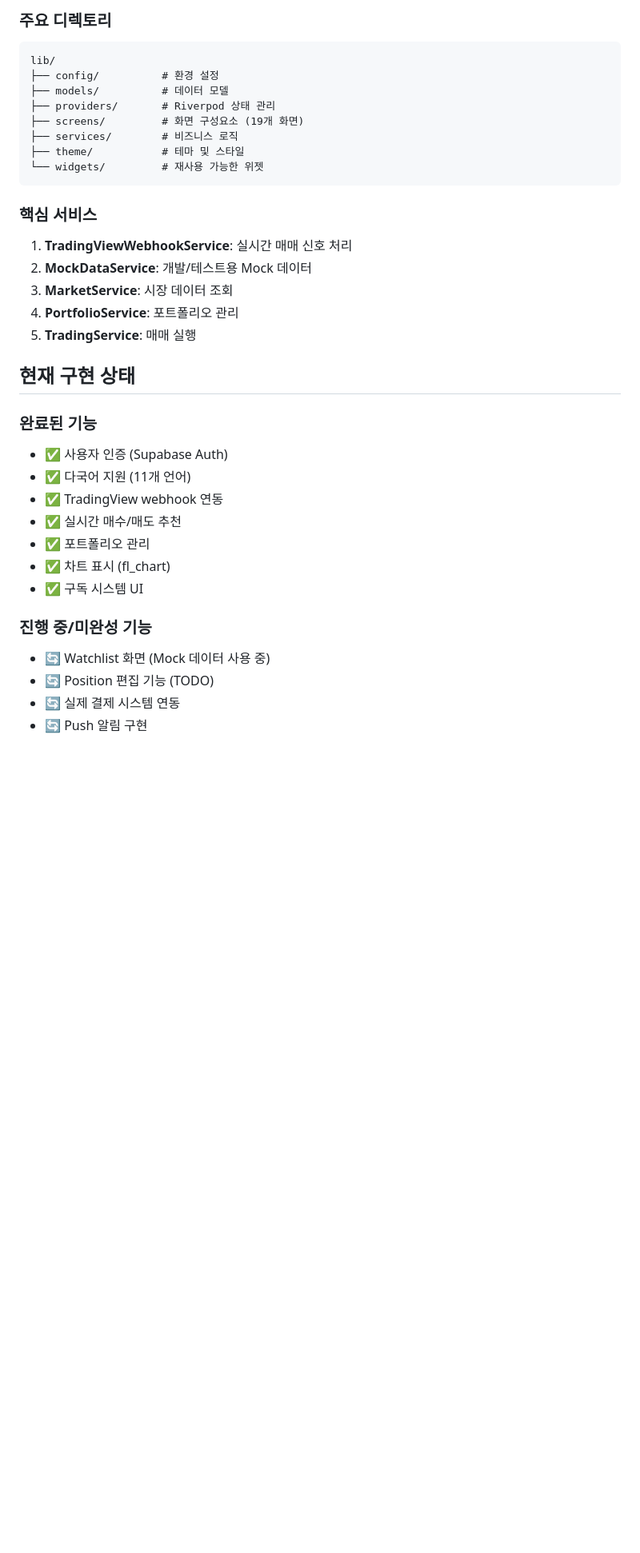
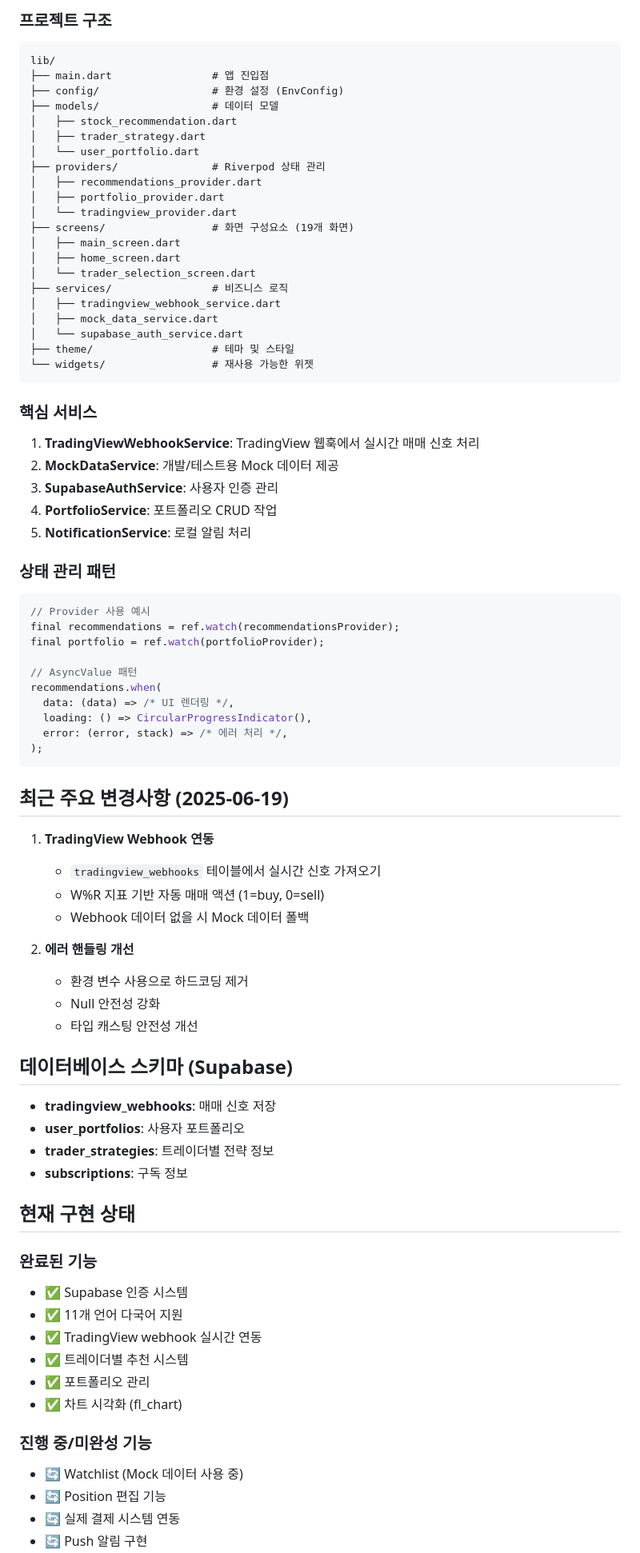
Before and after one commit to jung-wan-kim/trader-app, a Markdown page: CLAUDE.md, the part around the change printed below. Shown: that part at 80% size. GitHub-like rendering; blank space fills up the shorter version.

Commit message:
docs: CLAUDE.md 파일 개선 - 명령어, 아키텍처, 상태 관리 패턴 추가

````diff
--- a/CLAUDE.md
+++ b/CLAUDE.md
@@ -52,36 +83,79 @@ SUPABASE_ANON_KEY=your-anon-key
 
-### 주요 디렉토리
+### 프로젝트 구조
 ```
 lib/
-├── config/          # 환경 설정
-├── models/          # 데이터 모델
-├── providers/       # Riverpod 상태 관리
-├── screens/         # 화면 구성요소 (19개 화면)
-├── services/        # 비즈니스 로직
-├── theme/           # 테마 및 스타일
-└── widgets/         # 재사용 가능한 위젯
+├── main.dart                # 앱 진입점
+├── config/                  # 환경 설정 (EnvConfig)
+├── models/                  # 데이터 모델
+│   ├── stock_recommendation.dart
+│   ├── trader_strategy.dart
+│   └── user_portfolio.dart
+├── providers/               # Riverpod 상태 관리
+│   ├── recommendations_provider.dart
+│   ├── portfolio_provider.dart
+│   └── tradingview_provider.dart
+├── screens/                 # 화면 구성요소 (19개 화면)
+│   ├── main_screen.dart
+│   ├── home_screen.dart
+│   └── trader_selection_screen.dart
+├── services/                # 비즈니스 로직
+│   ├── tradingview_webhook_service.dart
+│   ├── mock_data_service.dart
+│   └── supabase_auth_service.dart
+├── theme/                   # 테마 및 스타일
+└── widgets/                 # 재사용 가능한 위젯
 ```
 
 ### 핵심 서비스
-1. **TradingViewWebhookService**: 실시간 매매 신호 처리
-2. **MockDataService**: 개발/테스트용 Mock 데이터
-3. **MarketService**: 시장 데이터 조회
-4. **PortfolioService**: 포트폴리오 관리
-5. **TradingService**: 매매 실행
+1. **TradingViewWebhookService**: TradingView 웹훅에서 실시간 매매 신호 처리
+2. **MockDataService**: 개발/테스트용 Mock 데이터 제공
+3. **SupabaseAuthService**: 사용자 인증 관리
+4. **PortfolioService**: 포트폴리오 CRUD 작업
+5. **NotificationService**: 로컬 알림 처리
+
+### 상태 관리 패턴
+```dart
+// Provider 사용 예시
+final recommendations = ref.watch(recommendationsProvider);
+final portfolio = ref.watch(portfolioProvider);
+
+// AsyncValue 패턴
+recommendations.when(
+  data: (data) => /* UI 렌더링 */,
+  loading: () => CircularProgressIndicator(),
+  error: (error, stack) => /* 에러 처리 */,
+);
+```
+
+## 최근 주요 변경사항 (2025-06-19)
+1. **TradingView Webhook 연동**
+   - `tradingview_webhooks` 테이블에서 실시간 신호 가져오기
+   - W%R 지표 기반 자동 매매 액션 (1=buy, 0=sell)
+   - Webhook 데이터 없을 시 Mock 데이터 폴백
+
+2. **에러 핸들링 개선**
+   - 환경 변수 사용으로 하드코딩 제거
+   - Null 안전성 강화
+   - 타입 캐스팅 안전성 개선
+
+## 데이터베이스 스키마 (Supabase)
+- **tradingview_webhooks**: 매매 신호 저장
+- **user_portfolios**: 사용자 포트폴리오
+- **trader_strategies**: 트레이더별 전략 정보
+- **subscriptions**: 구독 정보
 
 ## 현재 구현 상태
 
 ### 완료된 기능
-- ✅ 사용자 인증 (Supabase Auth)
-- ✅ 다국어 지원 (11개 언어)
-- ✅ TradingView webhook 연동
-- ✅ 실시간 매수/매도 추천
+- ✅ Supabase 인증 시스템
+- ✅ 11개 언어 다국어 지원
+- ✅ TradingView webhook 실시간 연동
+- ✅ 트레이더별 추천 시스템
 - ✅ 포트폴리오 관리
-- ✅ 차트 표시 (fl_chart)
-- ✅ 구독 시스템 UI
+- ✅ 차트 시각화 (fl_chart)
 
 ### 진행 중/미완성 기능
-- 🔄 Watchlist 화면 (Mock 데이터 사용 중)
-- 🔄 Position 편집 기능 (TODO)
-- 🔄  실제 결제 시스템 연동
+- 🔄 Watchlist (Mock 데이터 사용 중)
+- 🔄 Position 편집 기능
+- 🔄 실제 결제 시스템 연동
 - 🔄 Push 알림 구현
````
Also changed, not shown: other parts of CLAUDE.md (+61 -51 lines).
